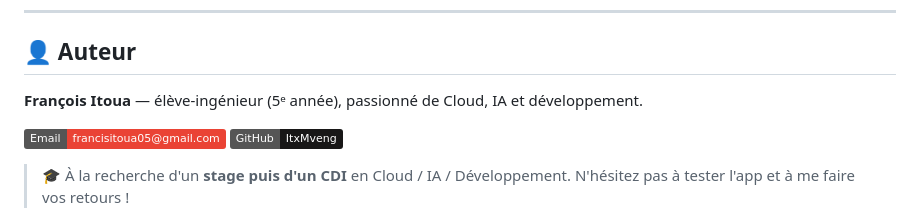
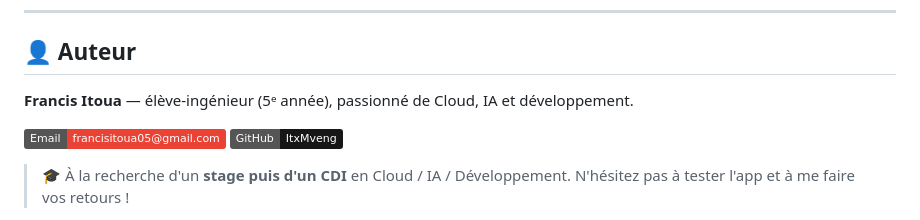
Before and after one commit to ItxMveng/ReTurn, a Markdown page: README.md, the part around the change. Drawn GitHub-style; badges without logos.

Commit message:
Correct author name from François to Francis

```diff
--- a/README.md
+++ b/README.md
@@ -306,7 +306,7 @@ Base : `/api/v1` · Documentation interactive : `/docs`
 
 ## 👤 Auteur
 
-**François Itoua** — élève-ingénieur (5ᵉ année), passionné de Cloud, IA et développement.
+**Francis Itoua** — élève-ingénieur (5ᵉ année), passionné de Cloud, IA et développement.
 
 [![Email](https://img.shields.io/badge/Email-francisitoua05@gmail.com-EA4335?logo=gmail&logoColor=white)](mailto:francisitoua05@gmail.com)
 [![GitHub](https://img.shields.io/badge/GitHub-ItxMveng-181717?logo=github&logoColor=white)](https://github.com/ItxMveng)
```
